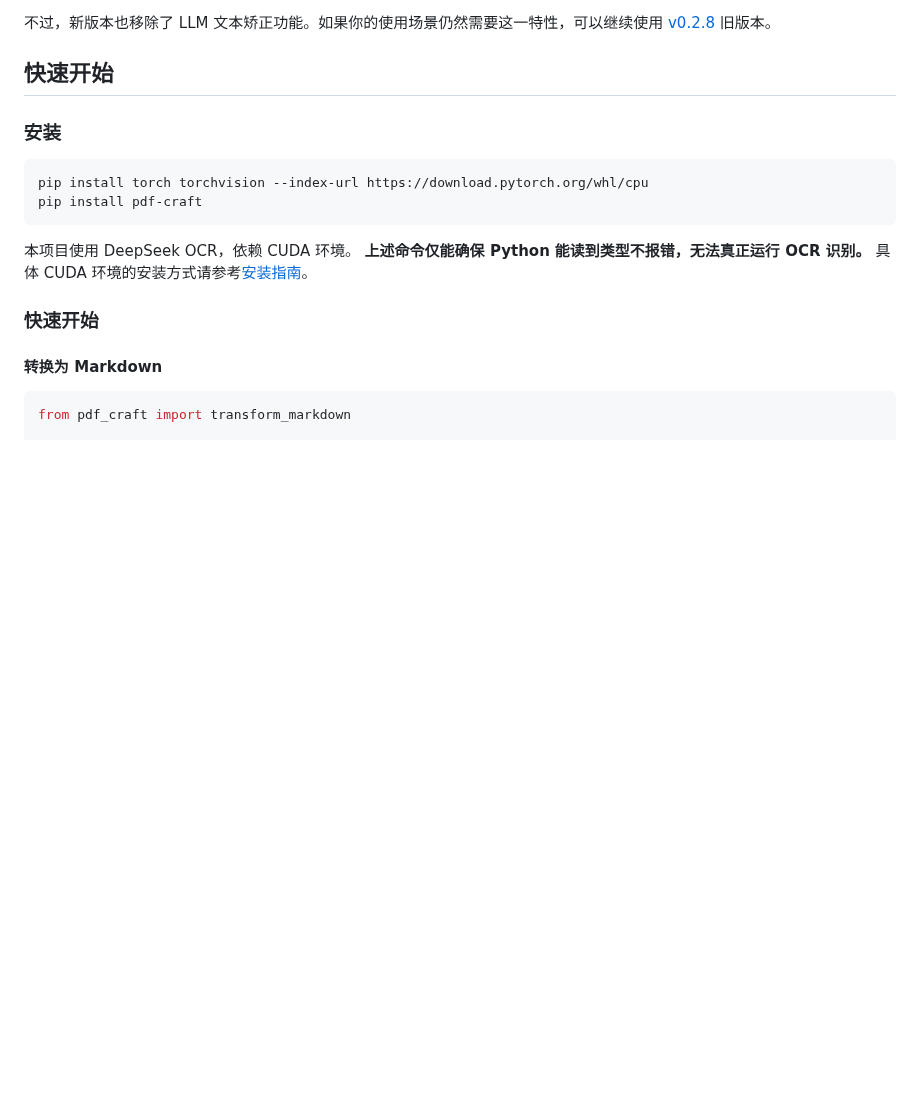
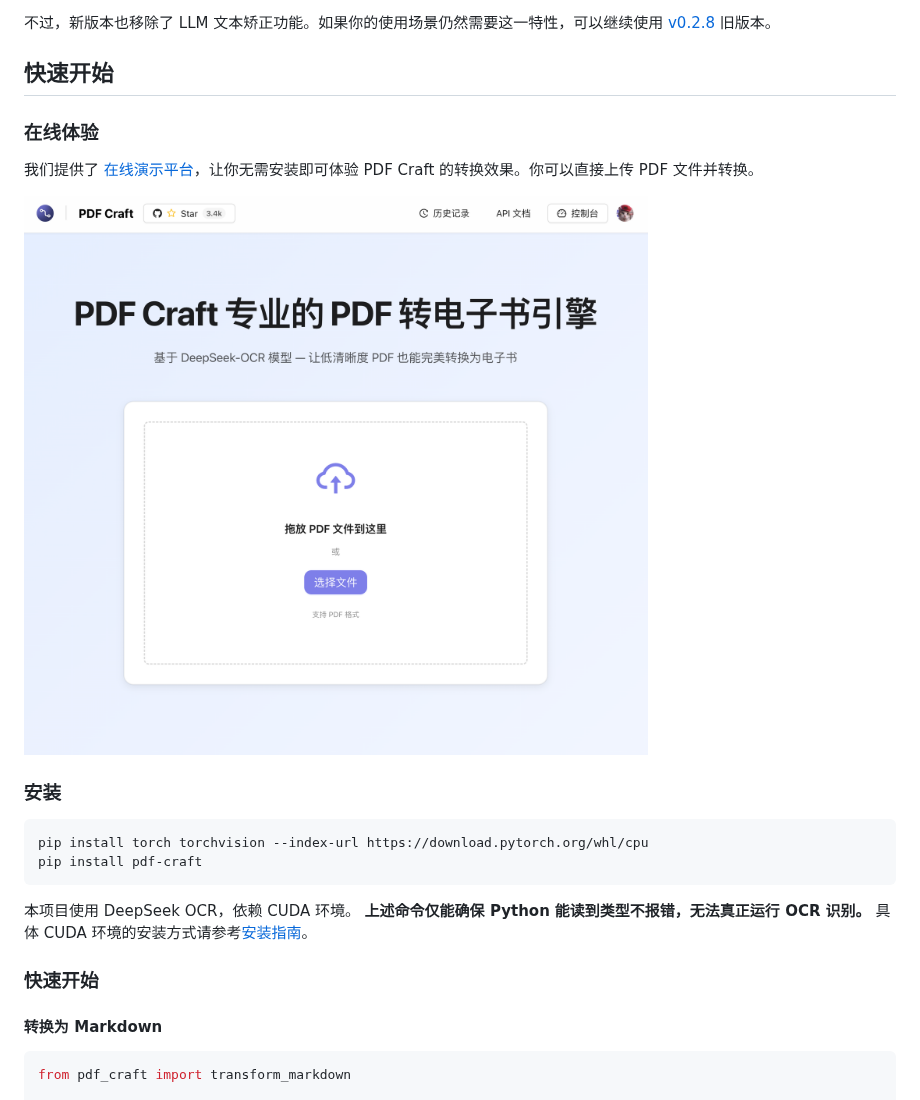
Before and after one commit to oomol-lab/pdf-craft, a Markdown page: README_zh-CN.md, the part around the change. Drawn GitHub-style; pictures changed too: docs/images/website-cn.png (added); blank space fills up the shorter version.

```diff
--- a/README_zh-CN.md
+++ b/README_zh-CN.md
@@ -24,6 +24,12 @@ pdf-craft 可以将 PDF 文件转换为各种其他格式，本项目专注于
 不过，新版本也移除了 LLM 文本矫正功能。如果你的使用场景仍然需要这一特性，可以继续使用 [v0.2.8](https://github.com/oomol-lab/pdf-craft/tree/v0.2.8) 旧版本。
 
 ## 快速开始
+
+### 在线体验
+
+我们提供了 [在线演示平台](https://pdf.oomol.com/)，让你无需安装即可体验 PDF Craft 的转换效果。你可以直接上传 PDF 文件并转换。
+
+[![PDF Craft 在线演示](docs/images/website-cn.png)](https://pdf.oomol.com/)
 
 ### 安装
 
```
Also changed, not shown: README.md (+6 -0 lines), docs/images/website-en.png (added).
